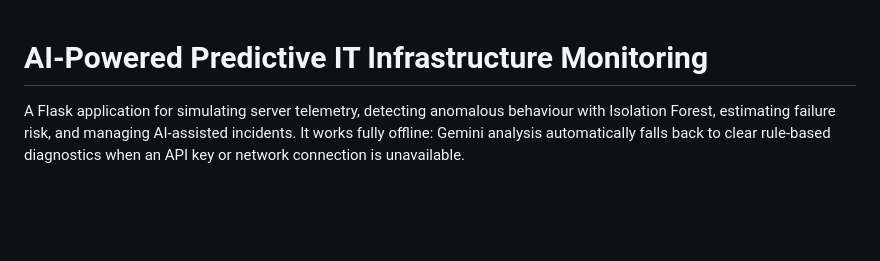
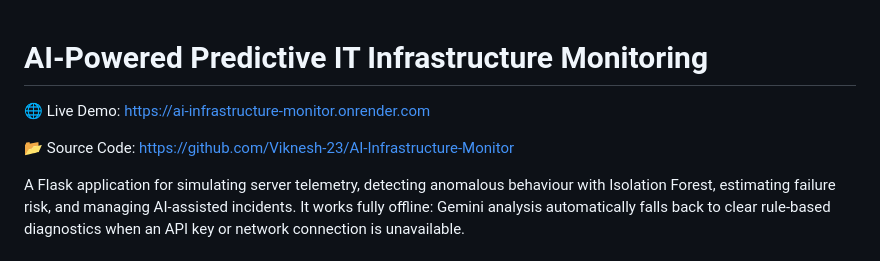
Before and after one commit to Viknesh-23/AI-Infrastructure-Monitor, a Markdown page: README.md, the part around the change. GitHub-like rendering; blank space fills up the shorter version.

```diff
--- a/README.md
+++ b/README.md
@@ -1,4 +1,8 @@
 # AI-Powered Predictive IT Infrastructure Monitoring
+
+🌐 Live Demo: https://ai-infrastructure-monitor.onrender.com
+
+📂 Source Code: https://github.com/Viknesh-23/AI-Infrastructure-Monitor
 
 A Flask application for simulating server telemetry, detecting anomalous behaviour with Isolation Forest, estimating failure risk, and managing AI-assisted incidents. It works fully offline: Gemini analysis automatically falls back to clear rule-based diagnostics when an API key or network connection is unavailable.
 
```
